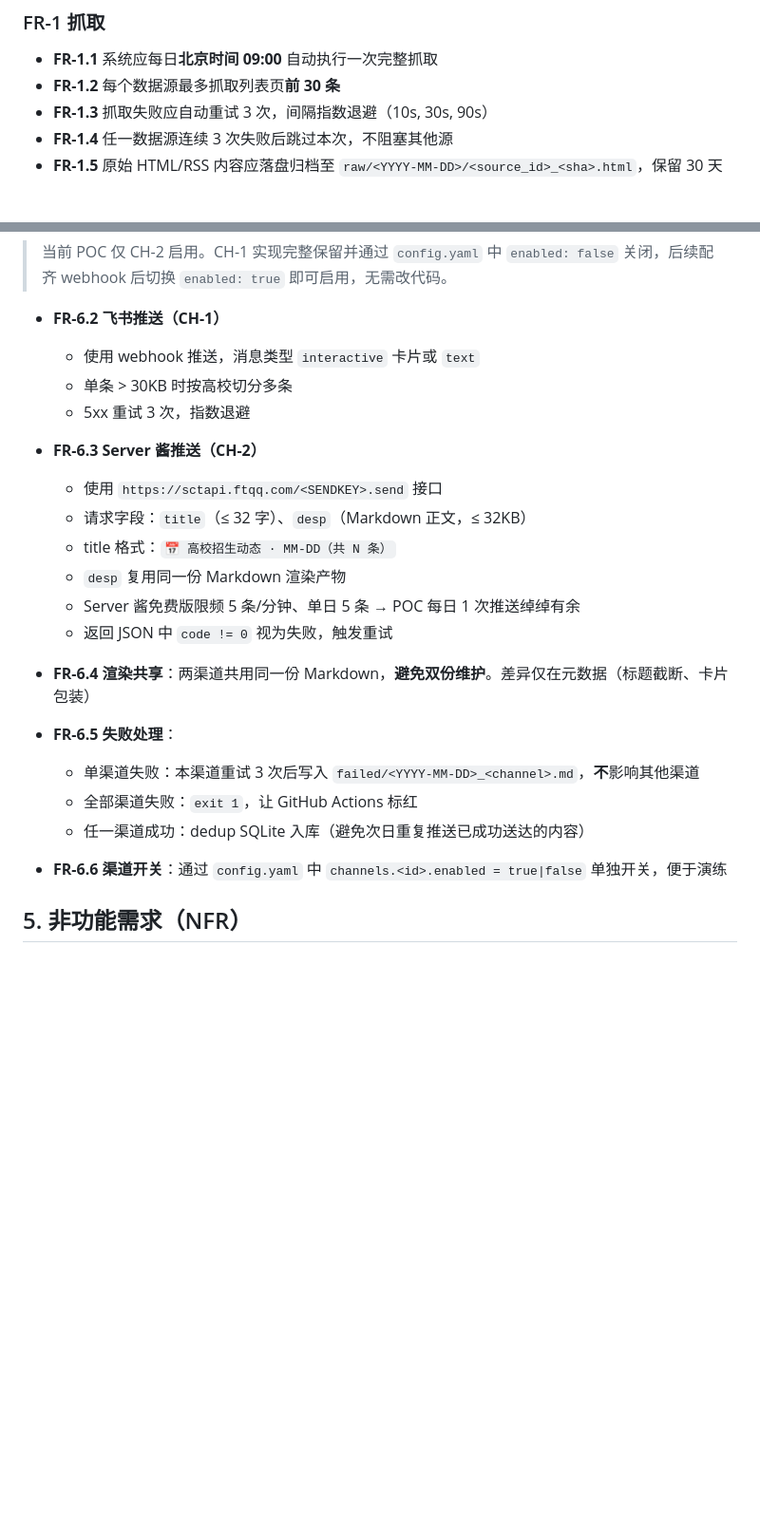
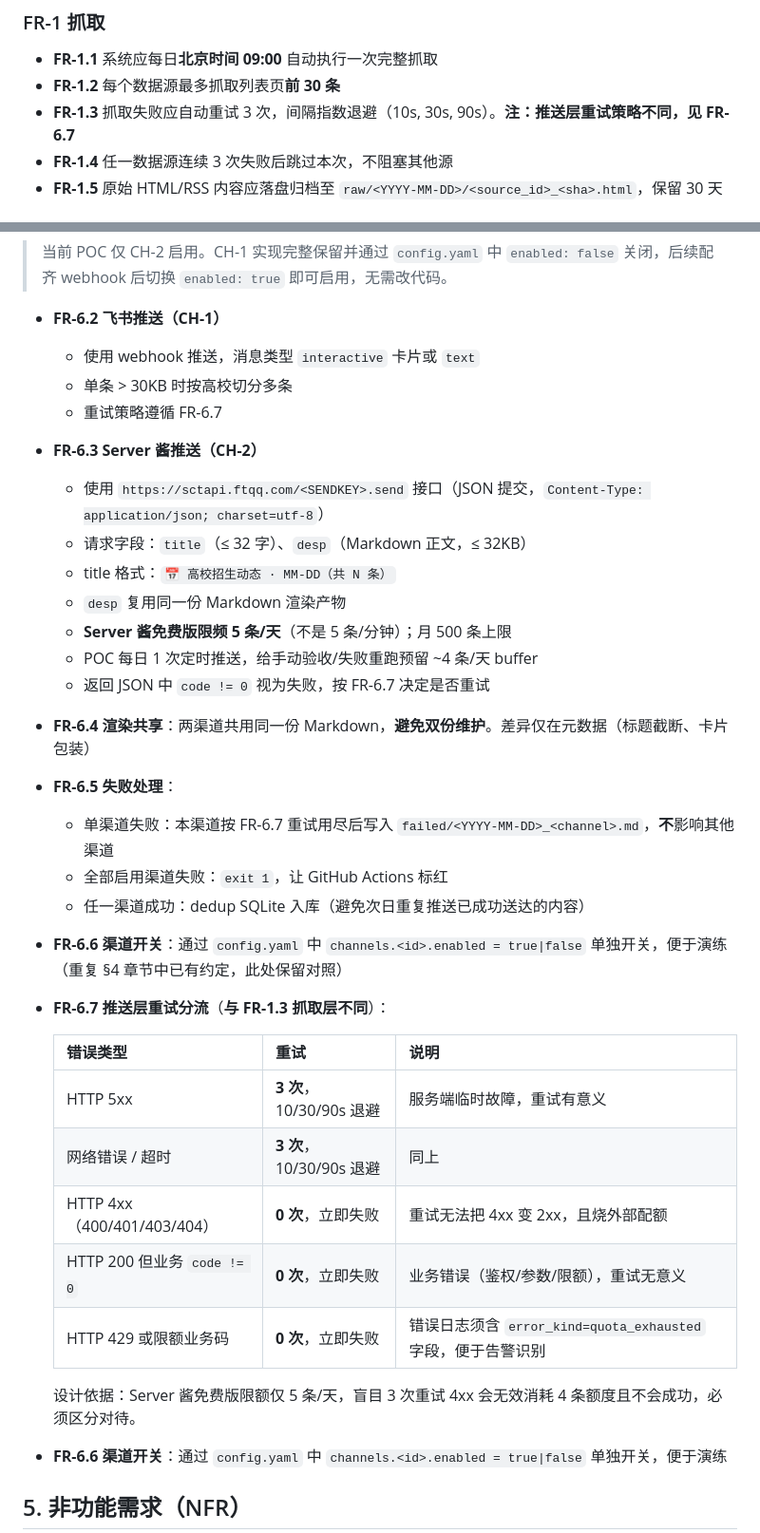
Before and after one commit to jonathanzhan1975/uni-admission-crawler, a Markdown page: docs/02-需求规格说明书.md, 2 parts joined by grey strips. Shown at 95% size. Rendered like a GitHub page; blank space fills up the shorter version.

Commit message:
docs(spec): add FR-6.7 push retry policy split from fetch retry
- FR-1.3 untouched (fetcher 3-retry exponential backoff)
- FR-6.7 new: pusher 4xx/business-error fail-fast, 5xx/network 3-retry
- FR-6.3 corrected Server Chan free-tier limit to 5/day (not 5/min)

```diff
--- a/docs/02-需求规格说明书.md
+++ b/docs/02-需求规格说明书.md
@@ -52,7 +52,7 @@ POC 阶段服务于**单一用户**，无需考虑权限/订阅偏好。
 ### FR-1 抓取
 - **FR-1.1** 系统应每日**北京时间 09:00** 自动执行一次完整抓取
 - **FR-1.2** 每个数据源最多抓取列表页**前 30 条**
-- **FR-1.3** 抓取失败应自动重试 3 次，间隔指数退避（10s, 30s, 90s）
+- **FR-1.3** 抓取失败应自动重试 3 次，间隔指数退避（10s, 30s, 90s）。**注：推送层重试策略不同，见 FR-6.7**
 - **FR-1.4** 任一数据源连续 3 次失败后跳过本次，不阻塞其他源
 - **FR-1.5** 原始 HTML/RSS 内容应落盘归档至 `raw/<YYYY-MM-DD>/<source_id>_<sha>.html`，保留 30 天
 
@@ -130,22 +130,37 @@ POC 阶段服务于**单一用户**，无需考虑权限/订阅偏好。
 - **FR-6.2 飞书推送（CH-1）**
   - 使用 webhook 推送，消息类型 `interactive` 卡片或 `text`
   - 单条 > 30KB 时按高校切分多条
-  - 5xx 重试 3 次，指数退避
+  - 重试策略遵循 FR-6.7
 
 - **FR-6.3 Server 酱推送（CH-2）**
-  - 使用 `https://sctapi.ftqq.com/<SENDKEY>.send` 接口
+  - 使用 `https://sctapi.ftqq.com/<SENDKEY>.send` 接口（JSON 提交，`Content-Type: application/json; charset=utf-8`）
   - 请求字段：`title`（≤ 32 字）、`desp`（Markdown 正文，≤ 32KB）
   - title 格式：`📅 高校招生动态 · MM-DD（共 N 条）`
   - `desp` 复用同一份 Markdown 渲染产物
-  - Server 酱免费版限频 5 条/分钟、单日 5 条 → POC 每日 1 次推送绰绰有余
-  - 返回 JSON 中 `code != 0` 视为失败，触发重试
+  - **Server 酱免费版限频 5 条/天**（不是 5 条/分钟）；月 500 条上限
+  - POC 每日 1 次定时推送，给手动验收/失败重跑预留 ~4 条/天 buffer
+  - 返回 JSON 中 `code != 0` 视为失败，按 FR-6.7 决定是否重试
 
 - **FR-6.4 渲染共享**：两渠道共用同一份 Markdown，**避免双份维护**。差异仅在元数据（标题截断、卡片包装）
 
 - **FR-6.5 失败处理**：
-  - 单渠道失败：本渠道重试 3 次后写入 `failed/<YYYY-MM-DD>_<channel>.md`，**不**影响其他渠道
-  - 全部渠道失败：`exit 1`，让 GitHub Actions 标红
+  - 单渠道失败：本渠道按 FR-6.7 重试用尽后写入 `failed/<YYYY-MM-DD>_<channel>.md`，**不**影响其他渠道
+  - 全部启用渠道失败：`exit 1`，让 GitHub Actions 标红
   - 任一渠道成功：dedup SQLite 入库（避免次日重复推送已成功送达的内容）
+
+- **FR-6.6 渠道开关**：通过 `config.yaml` 中 `channels.<id>.enabled = true|false` 单独开关，便于演练（重复 §4 章节中已有约定，此处保留对照）
+
+- **FR-6.7 推送层重试分流**（**与 FR-1.3 抓取层不同**）：
+
+  | 错误类型 | 重试 | 说明 |
+  |---|---|---|
+  | HTTP 5xx | **3 次**，10/30/90s 退避 | 服务端临时故障，重试有意义 |
+  | 网络错误 / 超时 | **3 次**，10/30/90s 退避 | 同上 |
+  | HTTP 4xx（400/401/403/404）| **0 次**，立即失败 | 重试无法把 4xx 变 2xx，且烧外部配额 |
+  | HTTP 200 但业务 `code != 0` | **0 次**，立即失败 | 业务错误（鉴权/参数/限额），重试无意义 |
+  | HTTP 429 或限额业务码 | **0 次**，立即失败 | 错误日志须含 `error_kind=quota_exhausted` 字段，便于告警识别 |
+
+  设计依据：Server 酱免费版限额仅 5 条/天，盲目 3 次重试 4xx 会无效消耗 4 条额度且不会成功，必须区分对待。
 
 - **FR-6.6 渠道开关**：通过 `config.yaml` 中 `channels.<id>.enabled = true|false` 单独开关，便于演练
 
```
